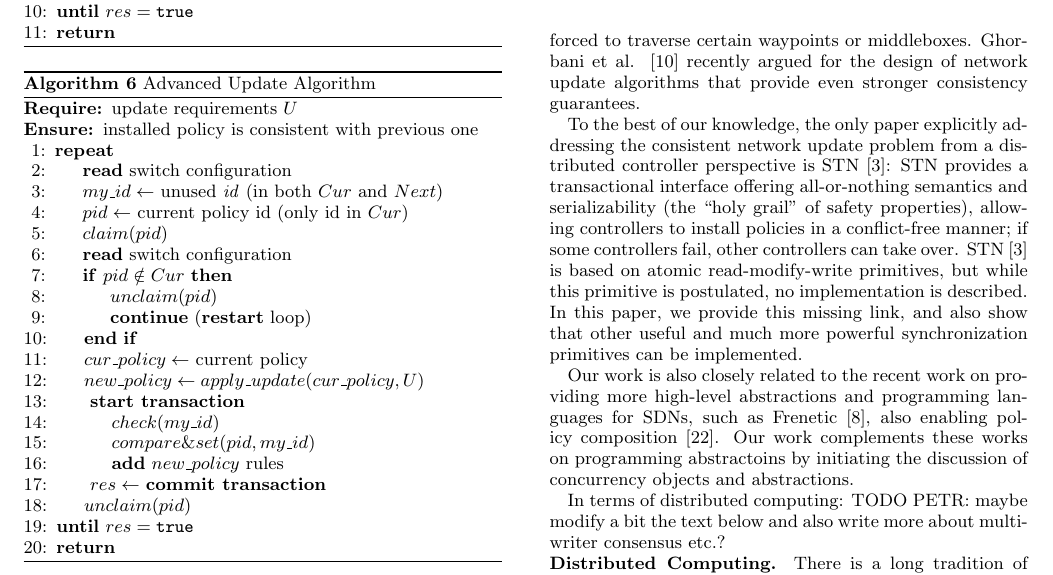
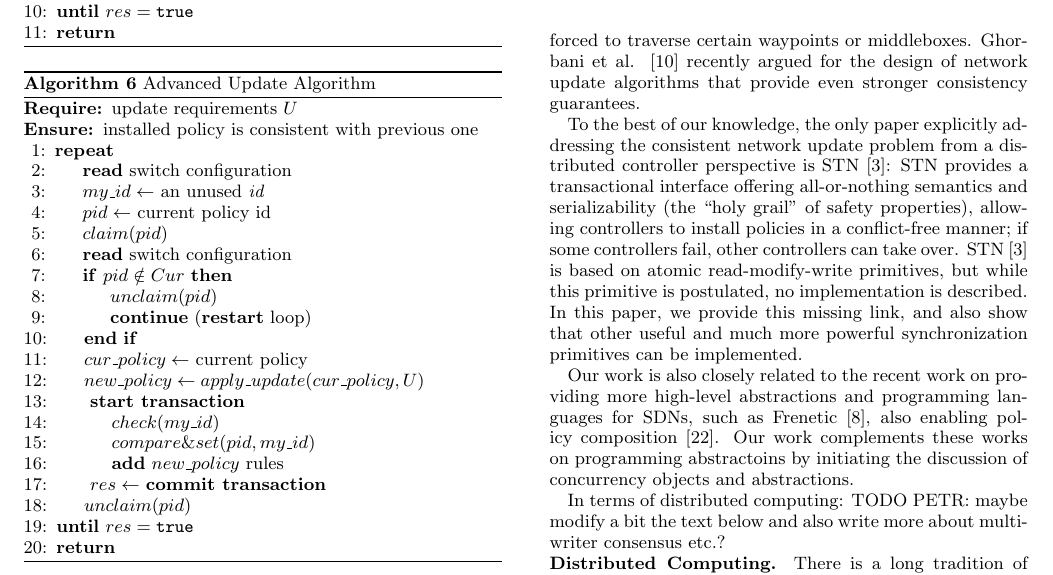
Before and after one commit to pkouznet/stn-of, a LaTeX document (inband-STN.tex): part of page 4 of 6, cut so that both start at the same text. Compiled offline with pdfLaTeX.

Commit message:
fine tune

```diff
--- a/inband-STN.tex
+++ b/inband-STN.tex
@@ -647,8 +647,8 @@ obtain a unique \emph{id}. FIXME: to be continued...
  		%\Do
  		\Repeat
  			\State \textbf{read} switch configuration
- 			\State $my\_id\gets$ unused \emph{id} (in both $Cur$ and $Next$)
- 			\State $pid\gets$ current policy id (only id in $Cur$)
+ 			\State $my\_id\gets$ an unused \emph{id}
+ 			\State $pid\gets$ current policy id
  			\State $claim(pid)$
  			\State \textbf{read} switch configuration
  			\If {$pid\notin Cur$}
```
